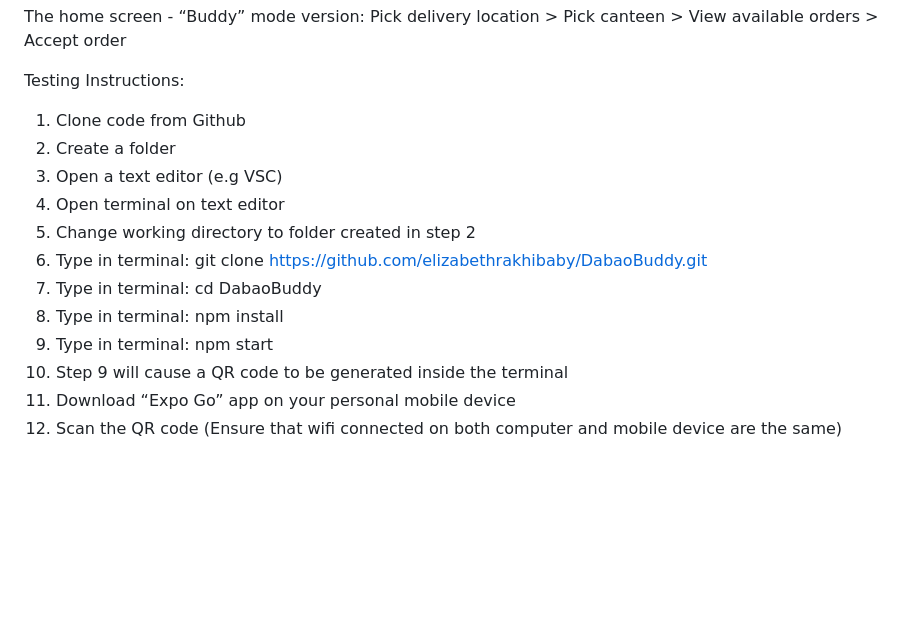
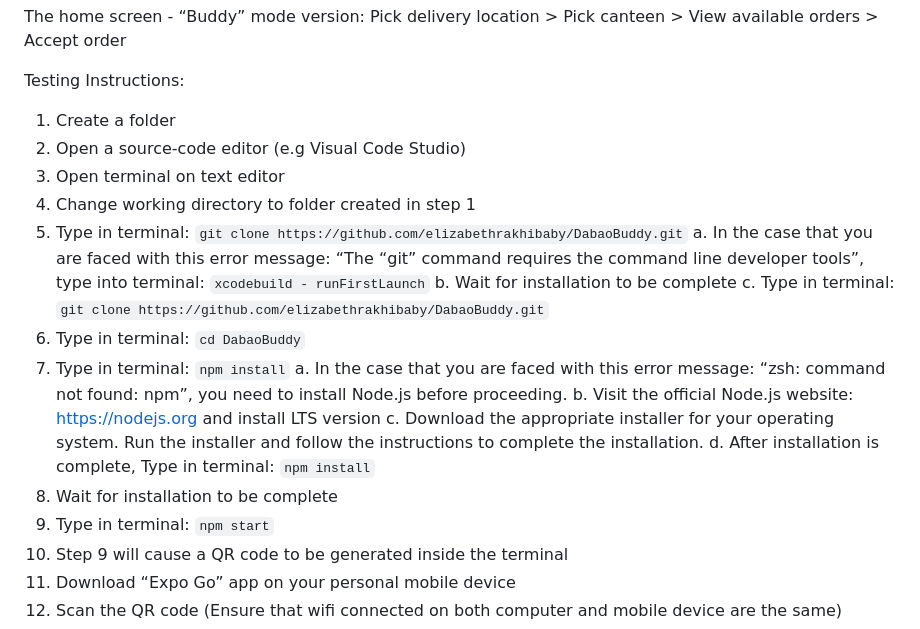
Before and after one commit to elizabethrakhibaby/DabaoBuddy, a Markdown page: README.md, the part around the change. Rendered like a GitHub page; blank space fills up the shorter version.

```diff
--- a/README.md
+++ b/README.md
@@ -54,15 +54,22 @@ The home screen - “Buddy” mode version: Pick delivery location > Pick cantee
 
 
 Testing Instructions:
-1. Clone code from Github
-2. Create a folder
-3. Open a text editor (e.g VSC)
-4. Open terminal on text editor
-5. Change working directory to folder created in step 2
-6. Type in terminal: git clone https://github.com/elizabethrakhibaby/DabaoBuddy.git
-7. Type in terminal: cd DabaoBuddy
-8. Type in terminal: npm install
-9. Type in terminal: npm start
+1. Create a folder
+2. Open a source-code editor (e.g Visual Code Studio)
+3. Open terminal on text editor
+4. Change working directory to folder created in step 1
+5. Type in terminal: `git clone https://github.com/elizabethrakhibaby/DabaoBuddy.git`
+   a. In the case that you are faced with this error message: “The “git” command requires the command line developer tools”, type         into terminal: `xcodebuild - runFirstLaunch`
+   b. Wait for installation to be complete
+   c. Type in terminal: `git clone https://github.com/elizabethrakhibaby/DabaoBuddy.git`
+6. Type in terminal: `cd DabaoBuddy`
+7. Type in terminal: `npm install`
+   a. In the case that you are faced with this error message: “zsh: command not found: npm”, you need to install Node.js before           proceeding.
+   b. Visit the official Node.js website: https://nodejs.org  and install LTS version
+   c. Download the appropriate installer for your operating system. Run the installer and follow the instructions to complete the         installation.
+   d. After installation is complete, Type in terminal: `npm install`
+8. Wait for installation to be complete
+9. Type in terminal: `npm start`
 10. Step 9 will cause a QR code to be generated inside the terminal
 11. Download “Expo Go” app on your personal mobile device
 12. Scan the QR code (Ensure that wifi connected on both computer and mobile device are the same)
```
